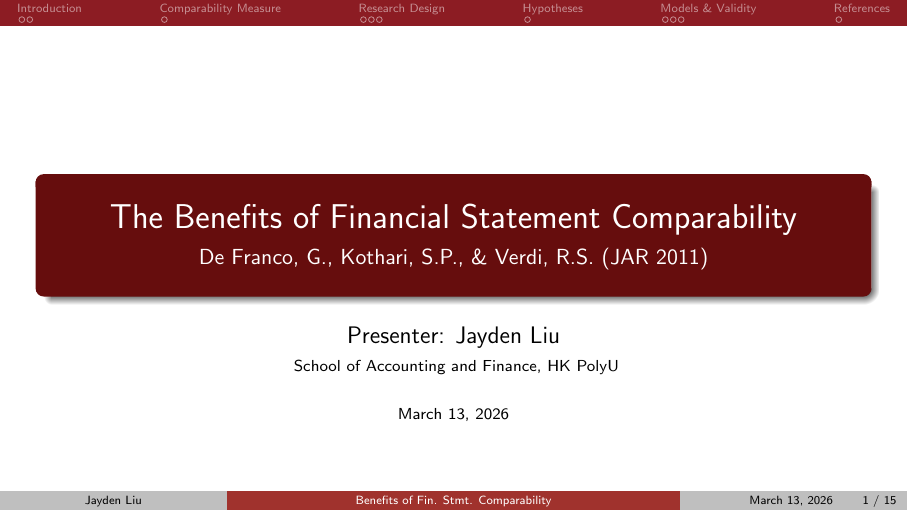
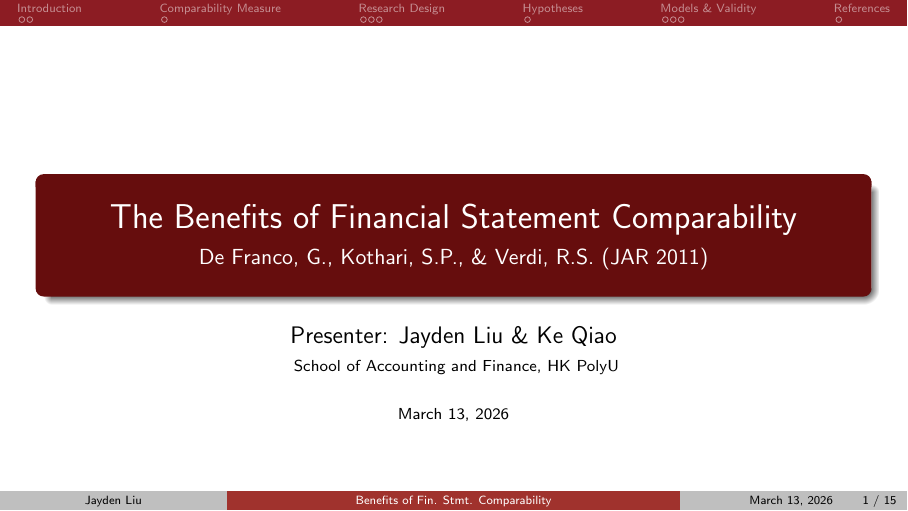
Before and after one commit to JaydenLiu228/CPT-MKT-PRE-2, LaTeX slides (main.tex): page 1 of 15. Compiled offline with pdfLaTeX.

Commit message:
Updates from Overleaf

```diff
--- a/main.tex
+++ b/main.tex
@@ -86,7 +86,7 @@
 \title[Benefits of Fin. Stmt. Comparability]{The Benefits of Financial Statement Comparability}
 \subtitle{De Franco, G., Kothari, S.P., \& Verdi, R.S. (JAR 2011)}
 
-\author[Jayden Liu]{Presenter: Jayden Liu}
+\author[Jayden Liu]{Presenter: Jayden Liu \& Ke Qiao}
 
 \institute
 {
```
